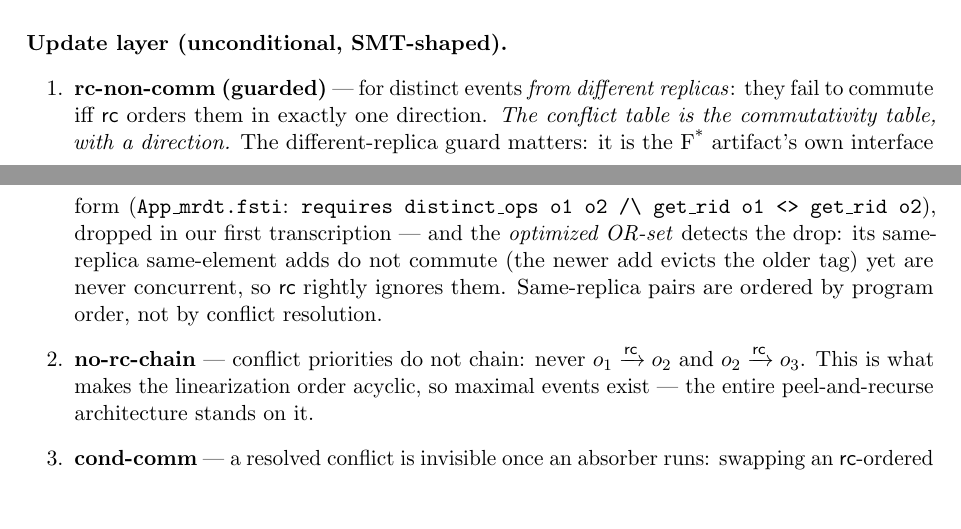
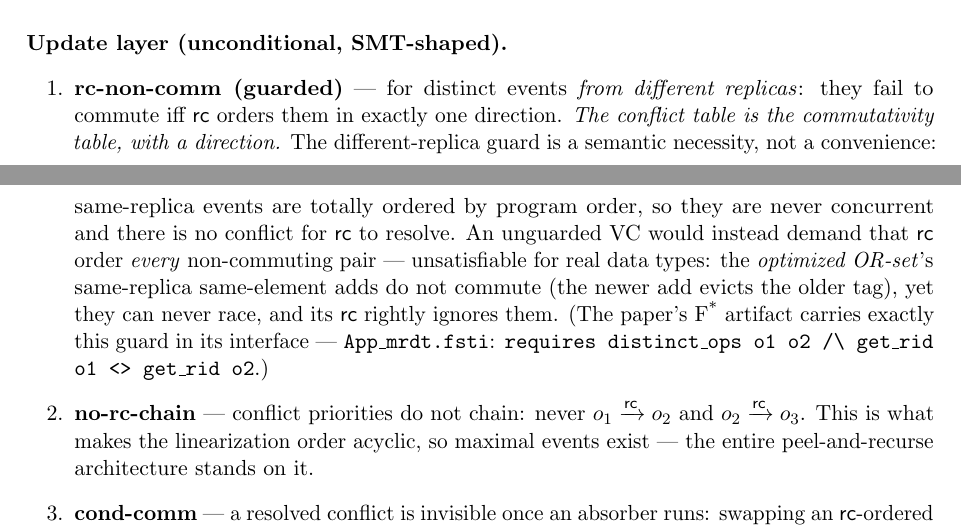
Before and after one commit to fplaunchpad/sal, a LaTeX paper (docs/metatheory-note/mrdt-metatheory-note.tex): two parts of pages 9 and 10 of 14, joined at a grey line, cut so that both start at the same text, the shorter picture padded with empty space. Compiled offline with pdfLaTeX.

Commit message:
docs(note): rc-non-comm guard argued from necessity, not discovery
Rewrite the different-replica guard passage why-first: same-replica
events are program-ordered and never concurrent, so rc has no conflict
to resolve; an unguarded VC demands rc order every non-commuting pair,
which is unsatisfiable for the optimized OR-set (same-replica adds
evict but never race). The F* interface reference becomes corroboration
in a parenthetical; "dropped in our first transcription" and
"discovered while probing" narrative removed here and in the intro.

Co-Authored-By: Claude Fable 5 <noreply@anthropic.com>

```diff
--- a/docs/metatheory-note/mrdt-metatheory-note.tex
+++ b/docs/metatheory-note/mrdt-metatheory-note.tex
@@ -671,15 +671,18 @@ an MRDT $\langle \Sigma, \Sinit, \mathsf{do}, \mergeL,
 \item \textbf{rc-non-comm (guarded)} --- for distinct events \emph{from
   different replicas}: they fail to commute iff $\mathsf{rc}$ orders them
   in exactly one direction. \emph{The conflict table is the commutativity
-  table, with a direction.} The different-replica guard matters: it is
-  the F\textsuperscript{*} artifact's own interface form
-  (\lean{App\_mrdt.fsti}: \texttt{requires distinct\_ops o1 o2 /\char`\\\
-  get\_rid o1 <> get\_rid o2}), dropped in our first transcription ---
-  and the \emph{optimized OR-set} detects the drop: its same-replica
-  same-element adds do not commute (the newer add evicts the older tag)
-  yet are never concurrent, so $\mathsf{rc}$ rightly ignores them.
-  Same-replica pairs are ordered by program order, not by conflict
-  resolution.
+  table, with a direction.} The different-replica guard is a semantic
+  necessity, not a convenience: same-replica events are totally ordered
+  by program order, so they are never concurrent and there is no
+  conflict for $\mathsf{rc}$ to resolve. An unguarded VC would instead
+  demand that $\mathsf{rc}$ order \emph{every} non-commuting pair ---
+  unsatisfiable for real data types: the \emph{optimized OR-set}'s
+  same-replica same-element adds do not commute (the newer add evicts
+  the older tag), yet they can never race, and its $\mathsf{rc}$
+  rightly ignores them. (The paper's F\textsuperscript{*} artifact
+  carries exactly this guard in its interface ---
+  \lean{App\_mrdt.fsti}: \texttt{requires distinct\_ops o1 o2
+  /\char`\\\ get\_rid o1 <> get\_rid o2}.)
 \item \textbf{no-rc-chain} --- conflict priorities do not chain: never
   $o_1 \rc o_2$ and $o_2 \rc o_3$. This is what makes the linearization
   order acyclic, so maximal events exist --- the entire peel-and-recurse
```
Also changed, not shown: docs/metatheory-note/mrdt-metatheory-note.pdf, docs/metatheory-note/mrdt-metatheory-note.tex (10 more changed lines).
